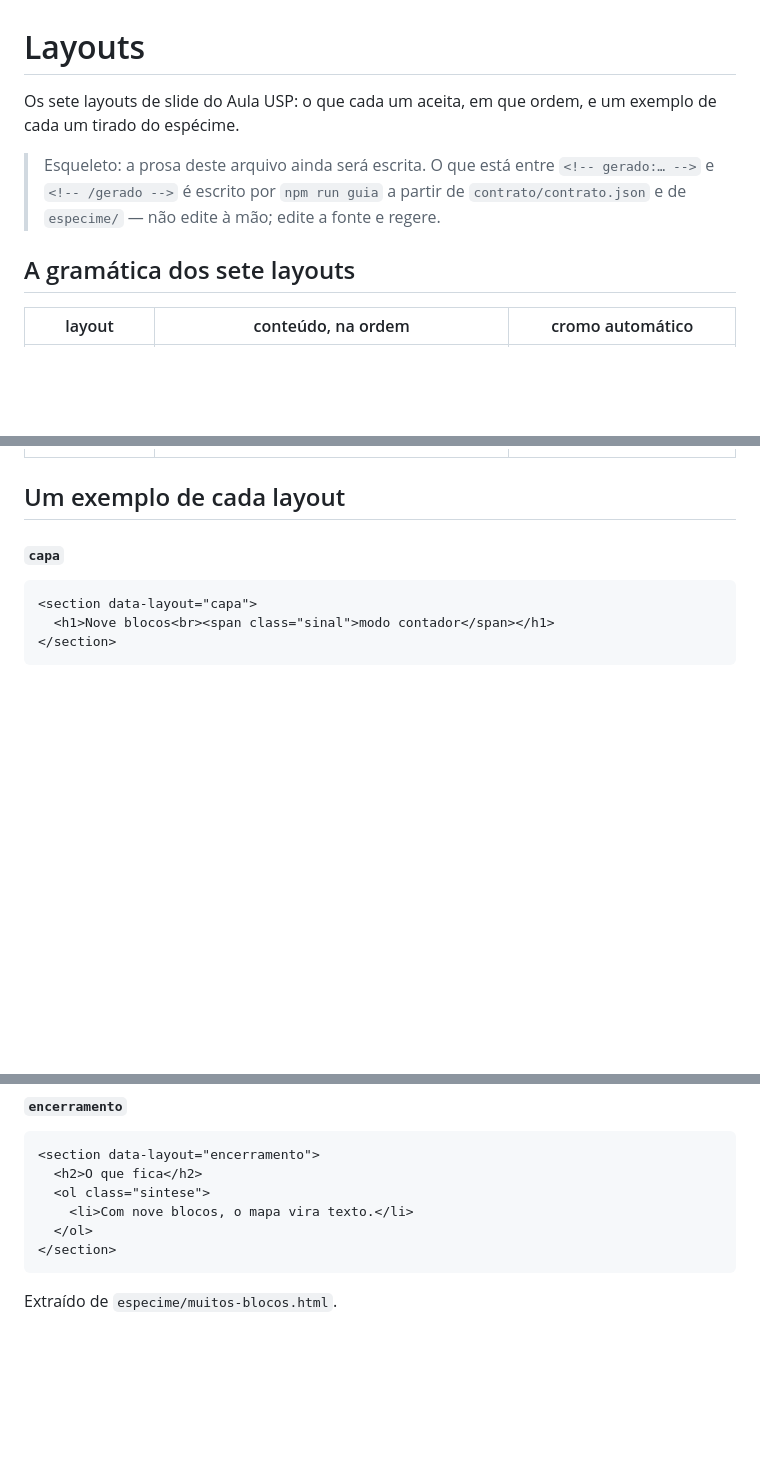
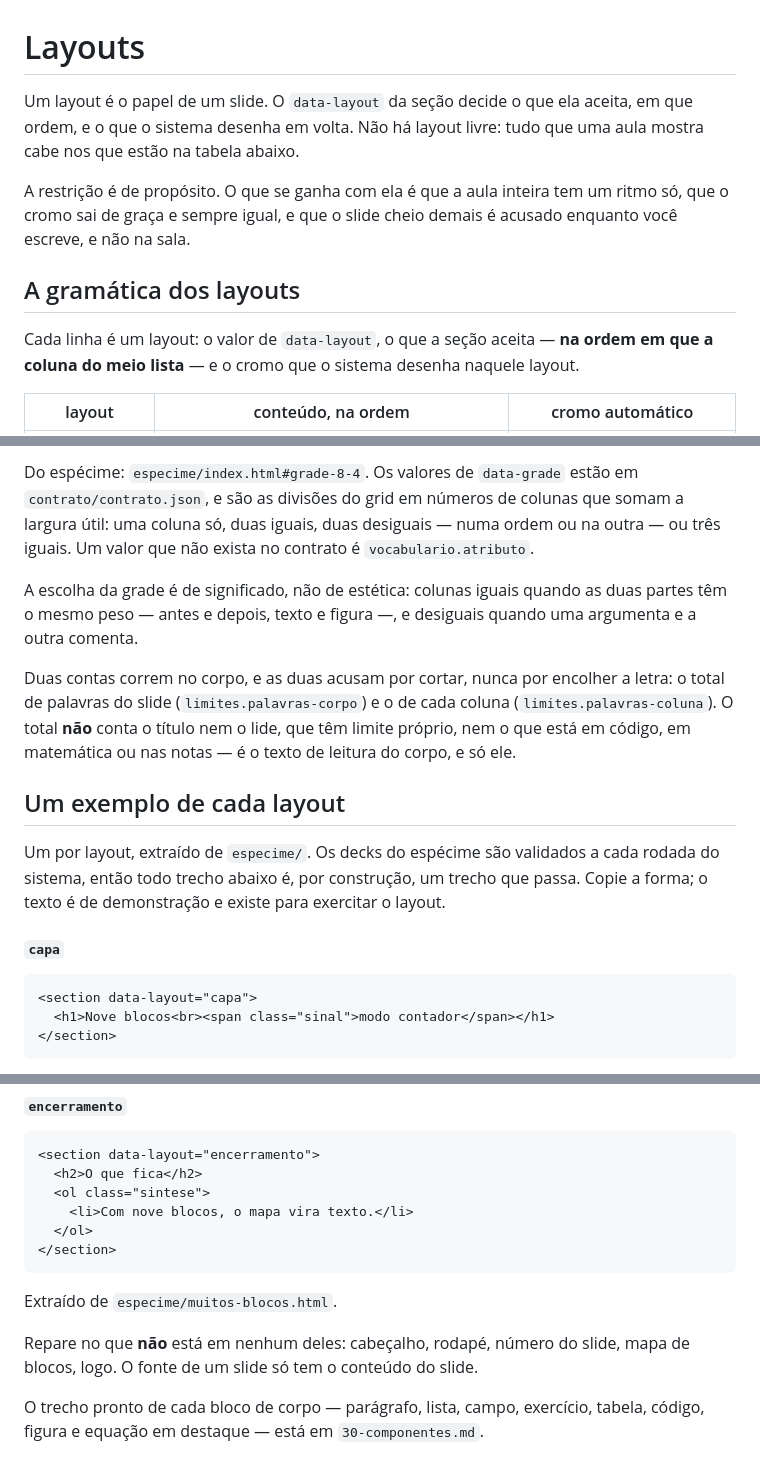
Before and after one commit to renatovicente/lecture-design-system, a Markdown page: guia/20-layouts.md, 3 parts joined by grey strips. Rendered like a GitHub page; blank space fills up the shorter version.

```diff
--- a/guia/20-layouts.md
+++ b/guia/20-layouts.md
@@ -1,10 +1,12 @@
 # Layouts
 
-Os sete layouts de slide do Aula USP: o que cada um aceita, em que ordem, e um exemplo de cada um tirado do espécime.
+Um layout é o papel de um slide. O `data-layout` da seção decide o que ela aceita, em que ordem, e o que o sistema desenha em volta. Não há layout livre: tudo que uma aula mostra cabe nos que estão na tabela abaixo.
 
-> Esqueleto: a prosa deste arquivo ainda será escrita. O que está entre `<!-- gerado:… -->` e `<!-- /gerado -->` é escrito por `npm run guia` a partir de `contrato/contrato.json` e de `especime/` — não edite à mão; edite a fonte e regere.
+A restrição é de propósito. O que se ganha com ela é que a aula inteira tem um ritmo só, que o cromo sai de graça e sempre igual, e que o slide cheio demais é acusado enquanto você escreve, e não na sala.
 
-## A gramática dos sete layouts
+## A gramática dos layouts
+
+Cada linha é um layout: o valor de `data-layout`, o que a seção aceita — **na ordem em que a coluna do meio lista** — e o cromo que o sistema desenha naquele layout.
 
 <!-- gerado:tabela-de-layouts -->
 | layout | conteúdo, na ordem | cromo automático |
@@ -21,4 +68,12 @@ Os sete layouts de slide do Aula USP: o que cada um aceita, em que ordem, e um e
+Do espécime: `especime/index.html#grade-8-4`. Os valores de `data-grade` estão em `contrato/contrato.json`, e são as divisões do grid em números de colunas que somam a largura útil: uma coluna só, duas iguais, duas desiguais — numa ordem ou na outra — ou três iguais. Um valor que não exista no contrato é `vocabulario.atributo`.
+
+A escolha da grade é de significado, não de estética: colunas iguais quando as duas partes têm o mesmo peso — antes e depois, texto e figura —, e desiguais quando uma argumenta e a outra comenta.
+
+Duas contas correm no corpo, e as duas acusam por cortar, nunca por encolher a letra: o total de palavras do slide (`limites.palavras-corpo`) e o de cada coluna (`limites.palavras-coluna`). O total **não** conta o título nem o lide, que têm limite próprio, nem o que está em código, em matemática ou nas notas — é o texto de leitura do corpo, e só ele.
+
 ## Um exemplo de cada layout
+
+Um por layout, extraído de `especime/`. Os decks do espécime são validados a cada rodada do sistema, então todo trecho abaixo é, por construção, um trecho que passa. Copie a forma; o texto é de demonstração e existe para exercitar o layout.
 
 <!-- gerado:exemplos-por-layout -->
 #### `capa`
@@ -107,3 +162,7 @@ Extraído de `especime/index.html`.
 
 Extraído de `especime/muitos-blocos.html`.
 <!-- /gerado -->
+
+Repare no que **não** está em nenhum deles: cabeçalho, rodapé, número do slide, mapa de blocos, logo. O fonte de um slide só tem o conteúdo do slide.
+
+O trecho pronto de cada bloco de corpo — parágrafo, lista, campo, exercício, tabela, código, figura e equação em destaque — está em `30-componentes.md`.
```
Also changed, not shown: other parts of guia/20-layouts.md (+45 -0 lines), guia/30-componentes.md (added, +194 -0 lines).
